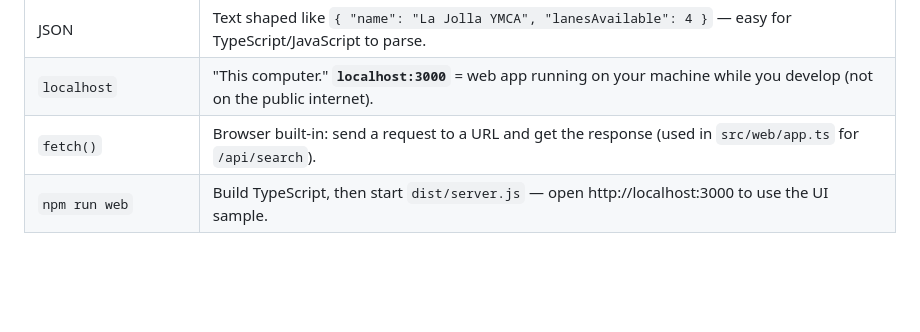
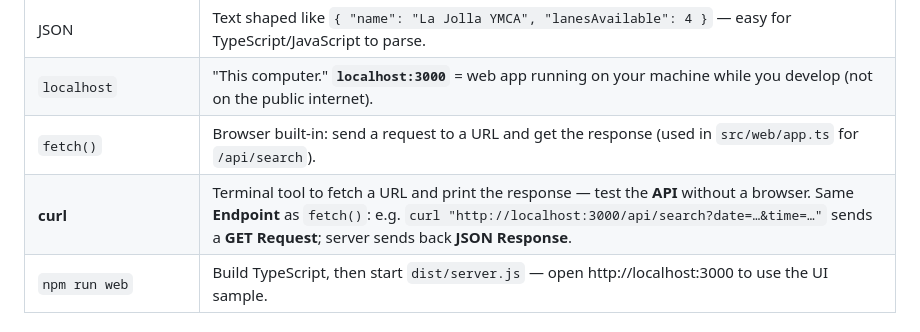
Before and after one commit to ys4vnkdnyt-create/sdpoolapp, a Markdown page: notes.md, the part around the change. GitHub-like rendering; blank space fills up the shorter version.

Commit message:
Document curl in the glossary so API testing from the terminal is easier to learn.
Co-authored-by: Cursor <cursoragent@cursor.com>

```diff
--- a/notes.md
+++ b/notes.md
@@ -99,6 +99,7 @@ Example: Mon `2026-05-18` `06:30` → La Jolla + Mission Valley + Coronado; UCSD
 | JSON                          | Text shaped like `{ "name": "La Jolla YMCA", "lanesAvailable": 4 }` — easy for TypeScript/JavaScript to parse. |
 | `localhost`                   | "This computer." **`localhost:3000`** = web app running on your machine while you develop (not on the public internet). |
 | `fetch()`                     | Browser built-in: send a request to a URL and get the response (used in `src/web/app.ts` for `/api/search`). |
+| **curl**                      | Terminal tool to fetch a URL and print the response — test the **API** without a browser. Same **Endpoint** as `fetch()`: e.g. `curl "http://localhost:3000/api/search?date=…&time=…"` sends a **GET** **Request**; server sends back **JSON** **Response**. |
 | `npm run web`                 | Build TypeScript, then start `dist/server.js` — open http://localhost:3000 to use the UI sample. |
 
 ### API in this project (restaurant again)
```
